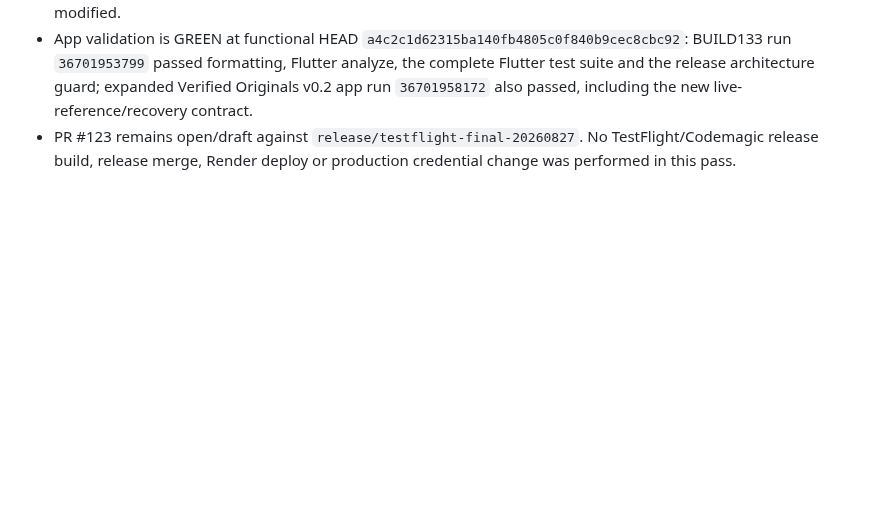
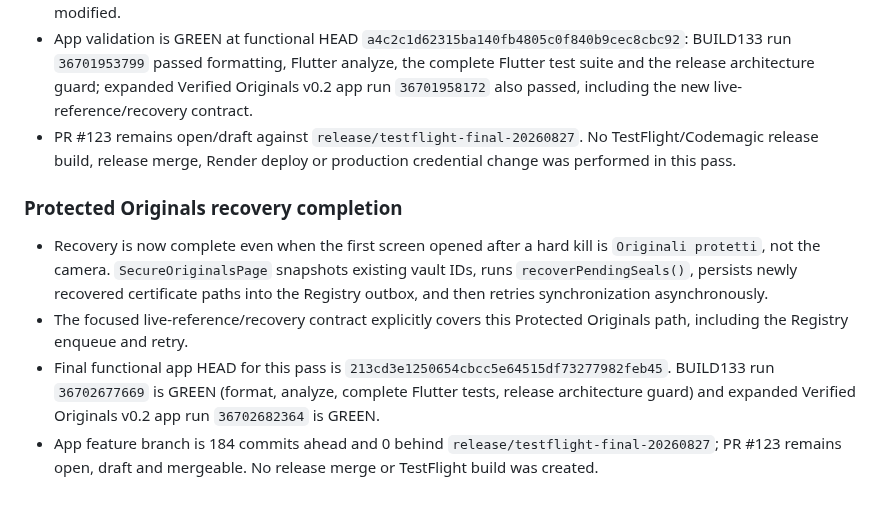
Before and after one commit to MARCELLOORIZIO/sigillum-hcv, a Markdown page: BUILD133_CLOSED_CHAIN_CHECKPOINT.md, the part around the change. GitHub-like rendering; blank space fills up the shorter version.

Commit message:
Record final Protected Originals recovery validation

```diff
--- a/BUILD133_CLOSED_CHAIN_CHECKPOINT.md
+++ b/BUILD133_CLOSED_CHAIN_CHECKPOINT.md
@@ -163,3 +163,10 @@ Do not start again from the design discussion. Resume from the first unfinished
 - Backend V3 real-media regression now covers four consecutive social-like recompression generations for both photo and video. Generations 1–4 remain conforming; small-object insertion, hue, brightness and crop remain modified.
 - App validation is GREEN at functional HEAD `a4c2c1d62315ba140fb4805c0f840b9cec8cbc92`: BUILD133 run `36701953799` passed formatting, Flutter analyze, the complete Flutter test suite and the release architecture guard; expanded Verified Originals v0.2 app run `36701958172` also passed, including the new live-reference/recovery contract.
 - PR #123 remains open/draft against `release/testflight-final-20260827`. No TestFlight/Codemagic release build, release merge, Render deploy or production credential change was performed in this pass.
+
+### Protected Originals recovery completion
+
+- Recovery is now complete even when the first screen opened after a hard kill is `Originali protetti`, not the camera. `SecureOriginalsPage` snapshots existing vault IDs, runs `recoverPendingSeals()`, persists newly recovered certificate paths into the Registry outbox, and then retries synchronization asynchronously.
+- The focused live-reference/recovery contract explicitly covers this Protected Originals path, including the Registry enqueue and retry.
+- Final functional app HEAD for this pass is `213cd3e1250654cbcc5e64515df73277982feb45`. BUILD133 run `36702677669` is GREEN (format, analyze, complete Flutter tests, release architecture guard) and expanded Verified Originals v0.2 app run `36702682364` is GREEN.
+- App feature branch is 184 commits ahead and 0 behind `release/testflight-final-20260827`; PR #123 remains open, draft and mergeable. No release merge or TestFlight build was created.
```
